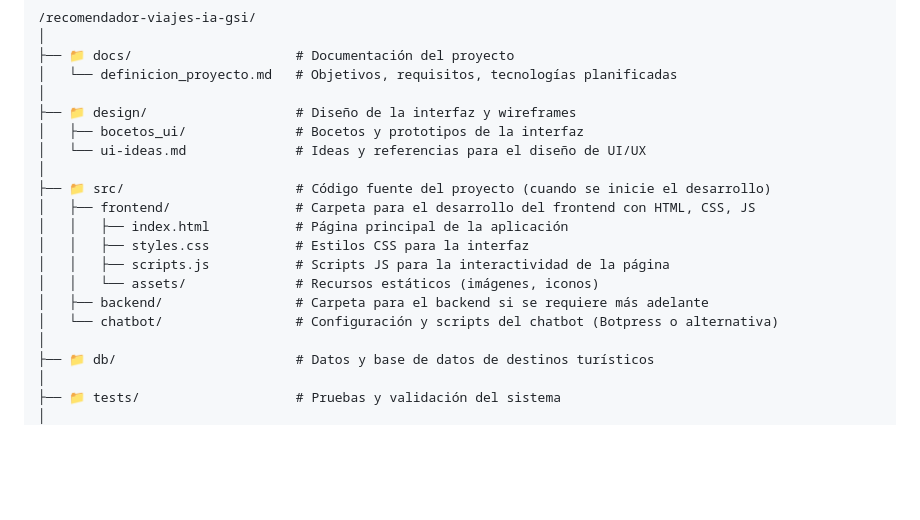
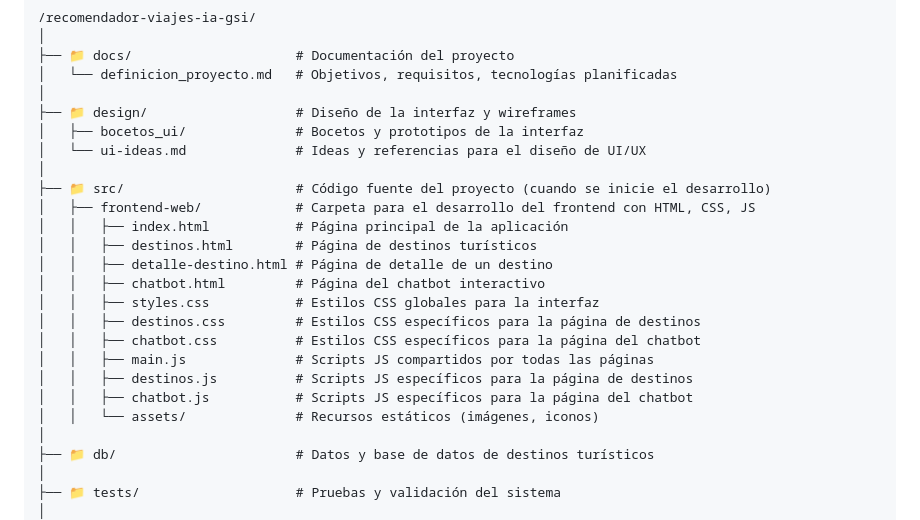
Before and after one commit to juanmariabravo/recomendador-viajes-ia-gsi, a Markdown page: README.md, the part around the change. Drawn GitHub-style; blank space fills up the shorter version.

Commit message:
Update LabBook and README with recent activities and structural changes

```diff
--- a/README.md
+++ b/README.md
@@ -41,13 +41,18 @@ Si desea visualizar el aspecto de la web, siga los siguientes pasos:
 │   └── ui-ideas.md              # Ideas y referencias para el diseño de UI/UX
 │
 ├── 📁 src/                      # Código fuente del proyecto (cuando se inicie el desarrollo)
-│   ├── frontend/                # Carpeta para el desarrollo del frontend con HTML, CSS, JS
+│   ├── frontend-web/            # Carpeta para el desarrollo del frontend con HTML, CSS, JS
 │   │   ├── index.html           # Página principal de la aplicación
-│   │   ├── styles.css           # Estilos CSS para la interfaz
-│   │   ├── scripts.js           # Scripts JS para la interactividad de la página
+│   │   ├── destinos.html        # Página de destinos turísticos
+│   │   ├── detalle-destino.html # Página de detalle de un destino
+│   │   ├── chatbot.html         # Página del chatbot interactivo
+│   │   ├── styles.css           # Estilos CSS globales para la interfaz
+│   │   ├── destinos.css         # Estilos CSS específicos para la página de destinos
+│   │   ├── chatbot.css          # Estilos CSS específicos para la página del chatbot
+│   │   ├── main.js              # Scripts JS compartidos por todas las páginas
+│   │   ├── destinos.js          # Scripts JS específicos para la página de destinos
+│   │   ├── chatbot.js           # Scripts JS específicos para la página del chatbot
 │   │   └── assets/              # Recursos estáticos (imágenes, iconos)
-│   ├── backend/                 # Carpeta para el backend si se requiere más adelante
-│   └── chatbot/                 # Configuración y scripts del chatbot (Botpress o alternativa)
 │
 ├── 📁 db/                       # Datos y base de datos de destinos turísticos
 │
```
Also changed, not shown: LabBook.md (+32 -0 lines).
